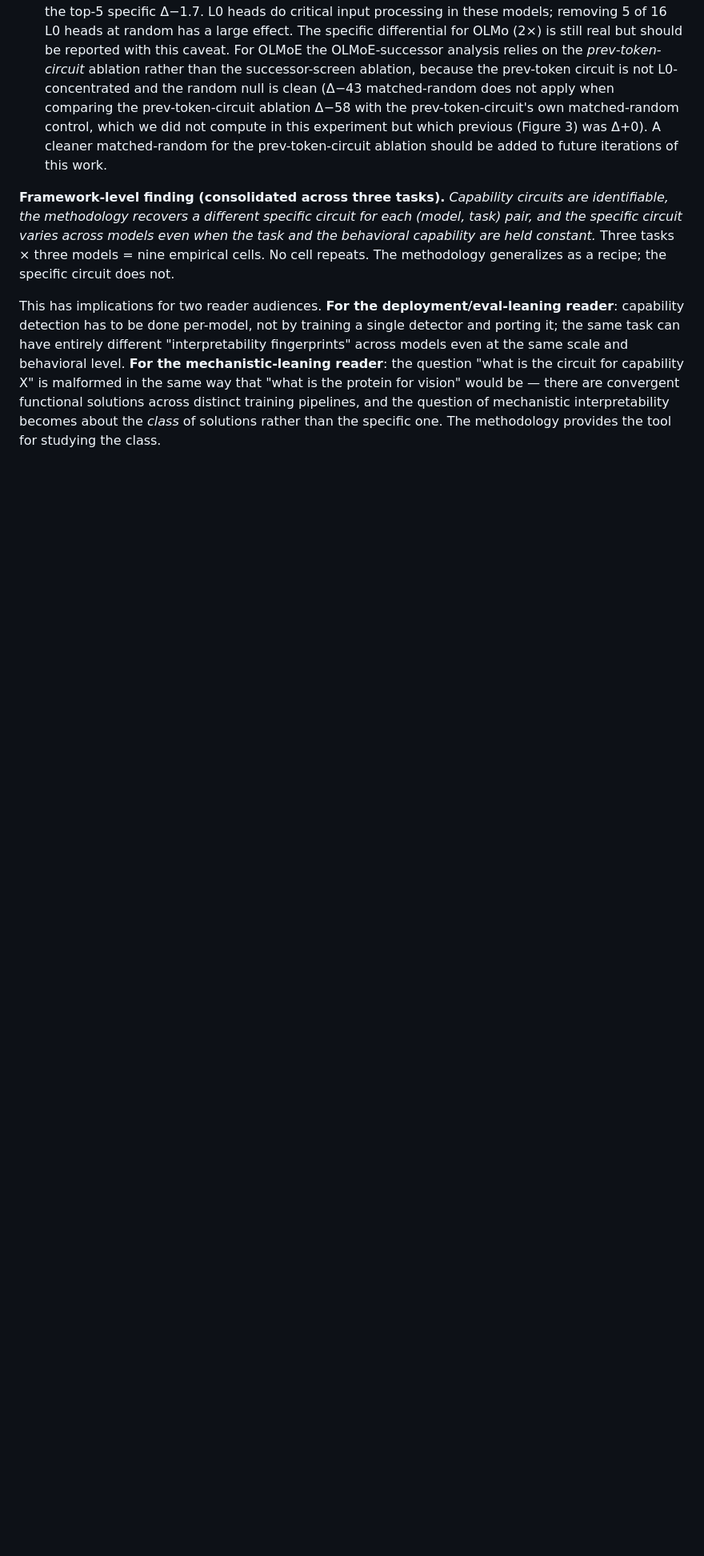
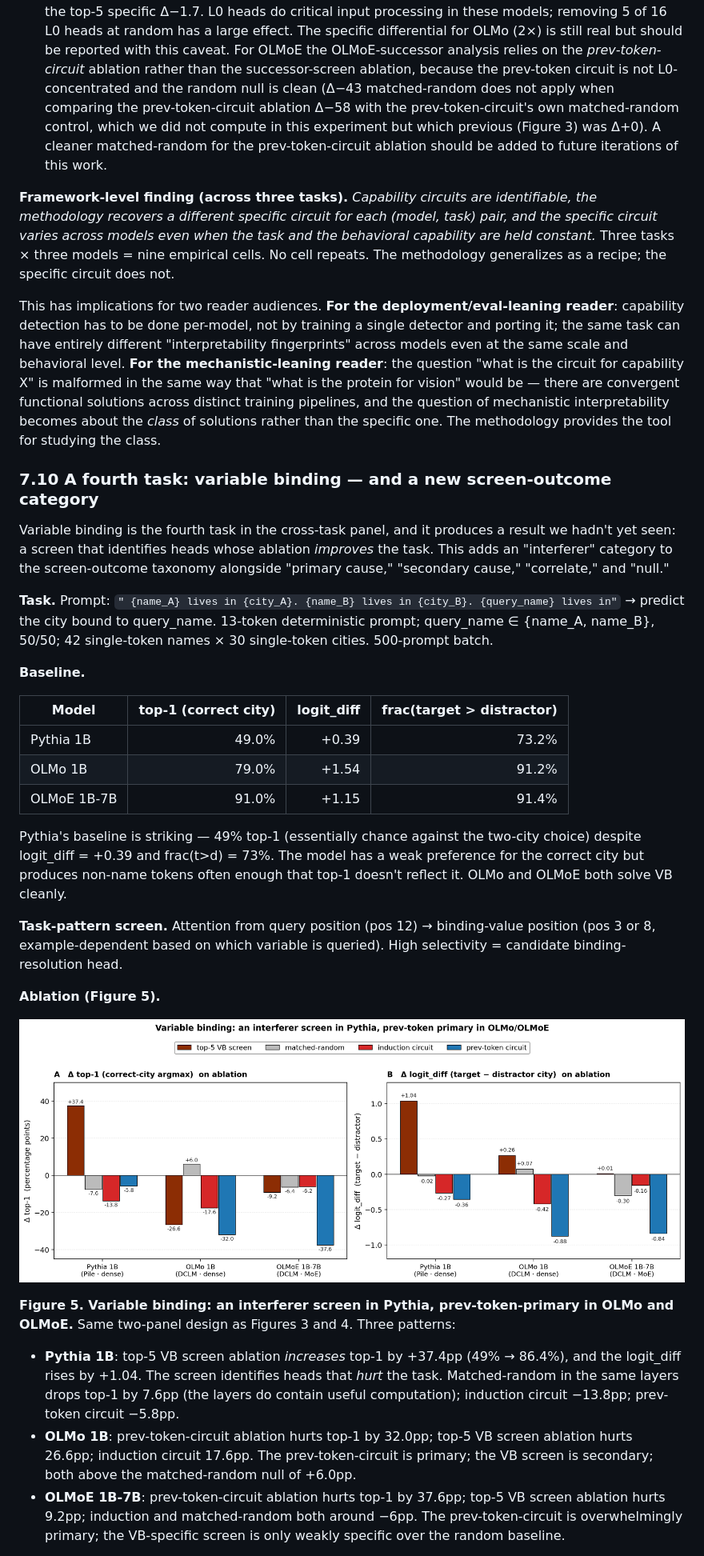
Before and after one commit to skydancerosel/spectral-probe-circuits, a Markdown page: methodology_paper.md, the part around one of its changes. Shown at 80% size. Rendered like a GitHub page; pictures changed too: figures/vb_ablation_figure.png (added); blank space fills up the shorter version.

```diff
--- a/methodology_paper.md
+++ b/methodology_paper.md
@@ -514,6 +514,35 @@ All three solve the task — median target rank = 0 (the model's argmax IS the c
 
 3. **L0-concentrated screens have noisier matched-random controls.** OLMo's top-5 successor heads are all in L0; matched-random in L0 drops top-1 by 40.7pp (vs the screen's 80.5pp). OLMoE shows the same issue more extremely: matched-random in L0 drops top-1 by 43.2pp, *worse* than the top-5 specific Δ−1.7. L0 heads do critical input processing in these models; removing 5 of 16 L0 heads at random has a large effect. The specific differential for OLMo (2×) is still real but should be reported with this caveat. For OLMoE the OLMoE-successor analysis relies on the *prev-token-circuit* ablation rather than the successor-screen ablation, because the prev-token circuit is not L0-concentrated and the random null is clean (Δ−43 matched-random does not apply when comparing the prev-token-circuit ablation Δ−58 with the prev-token-circuit's own matched-random control, which we did not compute in this experiment but which previous (Figure 3) was Δ+0). A cleaner matched-random for the prev-token-circuit ablation should be added to future iterations of this work.
 
-**Framework-level finding (consolidated across three tasks).** *Capability circuits are identifiable, the methodology recovers a different specific circuit for each (model, task) pair, and the specific circuit varies across models even when the task and the behavioral capability are held constant.* Three tasks × three models = nine empirical cells. No cell repeats. The methodology generalizes as a recipe; the specific circuit does not.
+**Framework-level finding (across three tasks).** *Capability circuits are identifiable, the methodology recovers a different specific circuit for each (model, task) pair, and the specific circuit varies across models even when the task and the behavioral capability are held constant.* Three tasks × three models = nine empirical cells. No cell repeats. The methodology generalizes as a recipe; the specific circuit does not.
 
 This has implications for two reader audiences. **For the deployment/eval-leaning reader**: capability detection has to be done per-model, not by training a single detector and porting it; the same task can have entirely different "interpretability fingerprints" across models even at the same scale and behavioral level. **For the mechanistic-leaning reader**: the question "what is the circuit for capability X" is malformed in the same way that "what is the protein for vision" would be — there are convergent functional solutions across distinct training pipelines, and the question of mechanistic interpretability becomes about the *class* of solutions rather than the specific one. The methodology provides the tool for studying the class.
+
+### 7.10 A fourth task: variable binding — and a new screen-outcome category
+
+Variable binding is the fourth task in the cross-task panel, and it produces a result we hadn't yet seen: a screen that identifies heads whose ablation *improves* the task. This adds an "interferer" category to the screen-outcome taxonomy alongside "primary cause," "secondary cause," "correlate," and "null."
+
+**Task.** Prompt: `" {name_A} lives in {city_A}. {name_B} lives in {city_B}. {query_name} lives in"` → predict the city bound to query_name. 13-token deterministic prompt; query_name ∈ {name_A, name_B}, 50/50; 42 single-token names × 30 single-token cities. 500-prompt batch.
+
+**Baseline.**
+
+| Model | top-1 (correct city) | logit_diff | frac(target > distractor) |
+|---|---:|---:|---:|
+| Pythia 1B | 49.0% | +0.39 | 73.2% |
+| OLMo 1B | 79.0% | +1.54 | 91.2% |
+| OLMoE 1B-7B | 91.0% | +1.15 | 91.4% |
+
+Pythia's baseline is striking — 49% top-1 (essentially chance against the two-city choice) despite logit_diff = +0.39 and frac(t>d) = 73%. The model has a weak preference for the correct city but produces non-name tokens often enough that top-1 doesn't reflect it. OLMo and OLMoE both solve VB cleanly.
+
+**Task-pattern screen.** Attention from query position (pos 12) → binding-value position (pos 3 or 8, example-dependent based on which variable is queried). High selectivity = candidate binding-resolution head.
+
+**Ablation (Figure 5).**
+
+![Figure 5: variable-binding ablation across three 1B configurations](figures/vb_ablation_figure.png)
+
+**Figure 5. Variable binding: an interferer screen in Pythia, prev-token-primary in OLMo and OLMoE.** Same two-panel design as Figures 3 and 4. Three patterns:
+
+- **Pythia 1B**: top-5 VB screen ablation *increases* top-1 by +37.4pp (49% → 86.4%), and the logit_diff rises by +1.04. The screen identifies heads that *hurt* the task. Matched-random in the same layers drops top-1 by 7.6pp (the layers do contain useful computation); induction circuit −13.8pp; prev-token circuit −5.8pp.
+- **OLMo 1B**: prev-token-circuit ablation hurts top-1 by 32.0pp; top-5 VB screen ablation hurts 26.6pp; induction circuit 17.6pp. The prev-token-circuit is primary; the VB screen is secondary; both above the matched-random null of +6.0pp.
+- **OLMoE 1B-7B**: prev-token-circuit ablation hurts top-1 by 37.6pp; top-5 VB screen ablation hurts 9.2pp; induction and matched-random both around −6pp. The prev-token-circuit is overwhelmingly primary; the VB-specific screen is only weakly specific over the random baseline.
+
```
Also changed, not shown: other parts of methodology_paper.md (+18 -0 lines), 11 other files.
